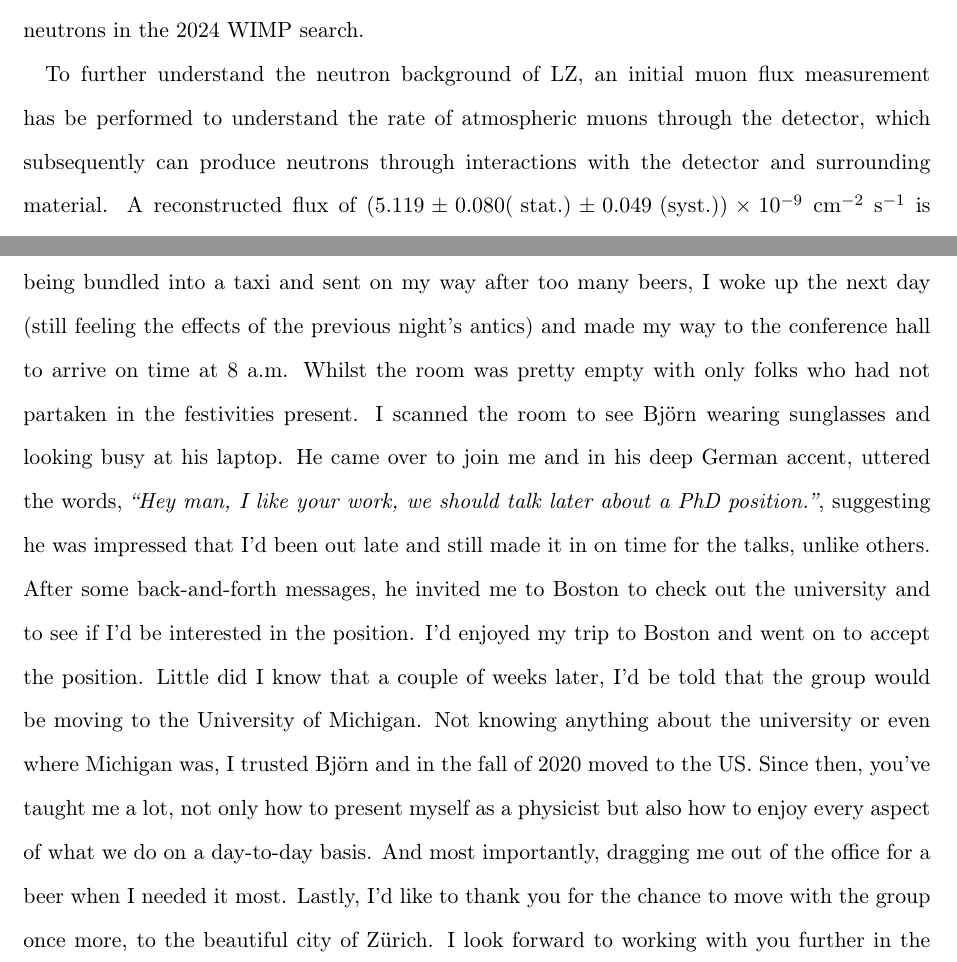
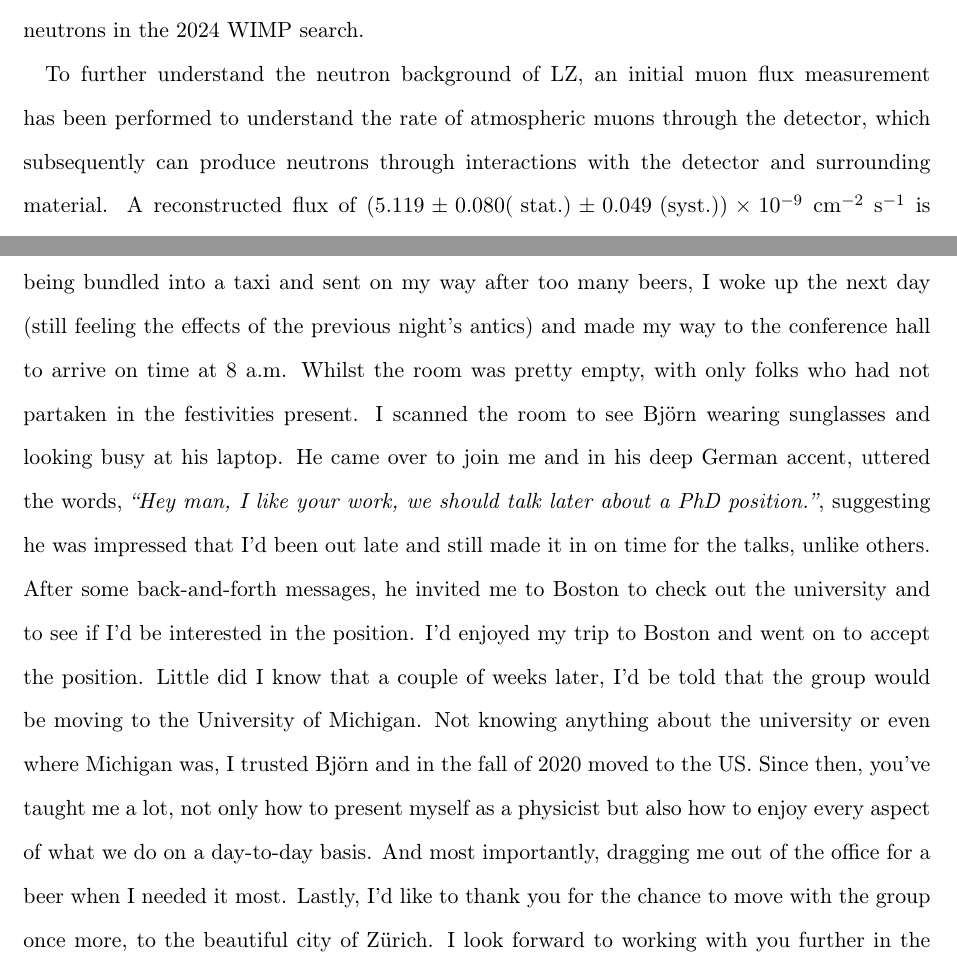
Before and after one commit to hbirch7/PhD_Thesis, a LaTeX thesis (main.tex): two parts of pages 6 and 10 of 178, joined at a grey line, cut so that both start at the same text. Compiled offline with pdfLaTeX.

Commit message:
Final compile

```diff
--- a/main.tex
+++ b/main.tex
@@ -265,7 +265,7 @@ In the Outer Detector, an array of 120 photomultiplier tubes (PMTs) is used to v
 
 Improvements to the Outer Detector simulation geometry are reflected in the comparison between the measured and simulated neutron capture timing, with good agreement. The optimisation of the veto coincidence selection for the 2024 WIMP search analysis resulted in an estimated neutron tagging efficiency of $(92\pm4)\%$ with a cost of 3\% of the detector live time. This result presents a factor of two reduction in the time cost by the veto coincidence selection whilst maintaining the same tagging efficiency achieved in prior analyses. Estimates of neutron backgrounds from material screening and simulation are not sufficiently reliable for scientific searches. The veto coincidence was used to select a neutron-rich data set, which is used to constrain the number of nuclear recoil single scatter events that result from background detector neutrons. An expectation of $0.0^{+0.2}$ single scatter events results from the background detector neutrons in the 2024 WIMP search.
 
-To further understand the neutron background of LZ, an initial muon flux measurement has be performed to understand the rate of atmospheric muons through the detector, which subsequently can produce neutrons through interactions with the detector and surrounding material. A reconstructed flux of $(5.119 \pm 0.080 \textrm{( stat.)} \pm 0.049 \textrm{ (syst.)})\times10^{-9}$~cm$^{-2}$~s$^{-1}$ is derived from the ratio of muon rates found in data and simulation. The observed muon flux is stable over long time periods; however, the best fit diurnal muon modulation frequency $f=(1/21.7)^{+0.005}_{-0.007}~\text{day}^{-1}$ is found with a local significance of $3.05\sigma$ with $p=0.001$. This will work will motivate further studies of the muon-induced neutron flux in LZ.
+To further understand the neutron background of LZ, an initial muon flux measurement has been performed to understand the rate of atmospheric muons through the detector, which subsequently can produce neutrons through interactions with the detector and surrounding material. A reconstructed flux of $(5.119 \pm 0.080 \textrm{( stat.)} \pm 0.049 \textrm{ (syst.)})\times10^{-9}$~cm$^{-2}$~s$^{-1}$ is derived from the ratio of muon rates found in data and simulation. The observed muon flux is stable over long time periods; however, the best fit diurnal muon modulation frequency $f=(1/21.7)^{+0.005}_{-0.007}~\text{day}^{-1}$ is found with a local significance of $3.05\sigma$ with $p=0.001$. This will work will motivate further studies of the muon-induced neutron flux in LZ.
 In addition to the muon flux measurement, the muon veto has been developed to remove events that follow muon-tagged events, which have high rates of ionisation pulses. The veto was initially developed for the WS2022 science run and later optimised for the WS2024 science run. The muon veto has an impact of 1.3\% on the WS2024 detector live time.
 
 The characterisation and optimisation of the Outer Detector were a critical contribution to the 2024 WIMP search analysis performed by LZ. The search achieved the best sensitivity to spin-independent WIMP-nucleon interactions in the world for WIMP masses $>9~\text{GeV}/c^2$.
@@ -298,7 +298,7 @@ Date:
 \chapter*{Acknowledgements}
 I'll start this by saying, I know this is the only part of my thesis that most people will read, so I'll make it worth your while. I've been fortunate to work with so many wonderful people over what seems like a twelve-year journey, which started back in my hometown of Liverpool. If I've left you out, I'd like you to know that whatever impact you have had on me has not gone unnoticed. By no means is this a short and sweet set of acknowledgements, so please bear with me on this.
 
-Firstly, I would like to thank my advisor, Prof. Bj\"orn Penning, for affording me this opportunity. I first met Bj\"orn in a Wetherspoons of all places whilst attending an LZ collaboration meeting in Oxford. My memory of our first encounter remains blurry, but I do remember the two of us discussing an opportunity for me to join him at Brandeis University in Boston. After being bundled into a taxi and sent on my way after too many beers, I woke up the next day (still feeling the effects of the previous night's antics) and made my way to the conference hall to arrive on time at 8~a.m. Whilst the room was pretty empty with only folks who had not partaken in the festivities present. I scanned the room to see Bj\"orn wearing sunglasses and looking busy at his laptop. He came over to join me and in his deep German accent, uttered the words, \textit{``Hey man, I like your work, we should talk later about a PhD position.''}, suggesting he was impressed that I’d been out late and still made it in on time for the talks, unlike others. After some back-and-forth messages, he invited me to Boston to check out the university and to see if I'd be interested in the position. I'd enjoyed my trip to Boston and went on to accept the position. Little did I know that a couple of weeks later, I'd be told that the group would be moving to the University of Michigan. Not knowing anything about the university or even where Michigan was, I trusted Bj\"orn and in the fall of 2020 moved to the US. Since then, you've taught me a lot, not only how to present myself as a physicist but also how to enjoy every aspect of what we do on a day-to-day basis. And most importantly, dragging me out of the office for a beer when I needed it most. Lastly, I'd like to thank you for the chance to move with the group once more, to the beautiful city of Z\"urich. I look forward to working with you further in the future.
+Firstly, I would like to thank my advisor, Prof. Bj\"orn Penning, for affording me this opportunity. I first met Bj\"orn in a Wetherspoons of all places whilst attending an LZ collaboration meeting in Oxford. My memory of our first encounter remains blurry, but I do remember the two of us discussing an opportunity for me to join him at Brandeis University in Boston. After being bundled into a taxi and sent on my way after too many beers, I woke up the next day (still feeling the effects of the previous night's antics) and made my way to the conference hall to arrive on time at 8~a.m. Whilst the room was pretty empty, with only folks who had not partaken in the festivities present. I scanned the room to see Bj\"orn wearing sunglasses and looking busy at his laptop. He came over to join me and in his deep German accent, uttered the words, \textit{``Hey man, I like your work, we should talk later about a PhD position.''}, suggesting he was impressed that I’d been out late and still made it in on time for the talks, unlike others. After some back-and-forth messages, he invited me to Boston to check out the university and to see if I'd be interested in the position. I'd enjoyed my trip to Boston and went on to accept the position. Little did I know that a couple of weeks later, I'd be told that the group would be moving to the University of Michigan. Not knowing anything about the university or even where Michigan was, I trusted Bj\"orn and in the fall of 2020 moved to the US. Since then, you've taught me a lot, not only how to present myself as a physicist but also how to enjoy every aspect of what we do on a day-to-day basis. And most importantly, dragging me out of the office for a beer when I needed it most. Lastly, I'd like to thank you for the chance to move with the group once more, to the beautiful city of Z\"urich. I look forward to working with you further in the future.
 
 Whilst at the University of Michigan, I shared offices with many great people: Luke Korley, Mike Williams, Sam Eriksen, Miguel Hernandez, Greg Rischbieter, Erin Barillier, Chami Amarasinghe, Chris Wright, DQ Huang, and Maris Arthurs. Thank you for all the great laughs and physics. To Luke, Mike, Sam, Chris, and Noah Green, thanks for all the great and wild times as roommates; the memory of attending the A$\Delta\Phi$ frat party will remain in my mind rent-free. Long live the Ypsi Crack Den! To Jon Alty, Devin Bryant, and Craig Reiley, who I met through the collective love of climbing, thank you for all of the fantastic trips to mountains that have made me the climber I am today. I reflect back on fond memories of us hanging out on the porch roof of my Packard St. apartment and the midweek kayaking nights on the lakes around the biker bar in Hell, MI.
 
```
Also changed, not shown: main.tex (2 more changed lines).
